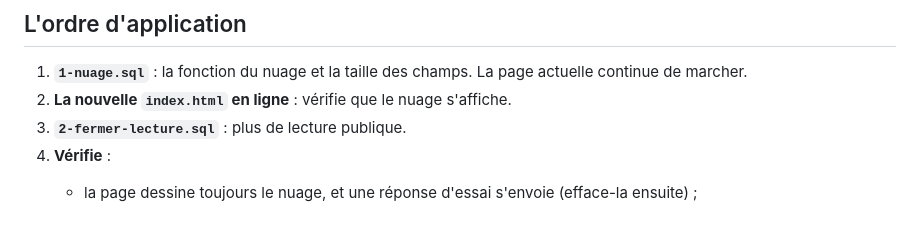
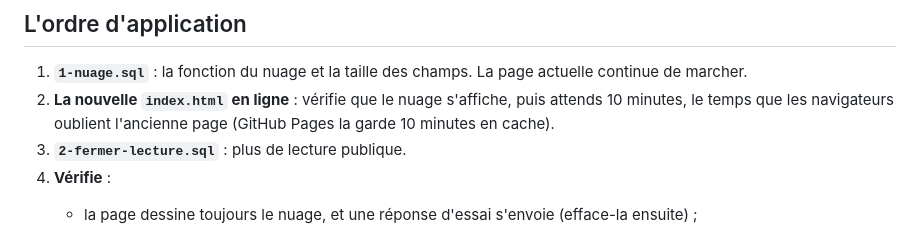
Before and after one commit to babash/SNT-1er-Jour, a Markdown page: supabase/LISEZMOI.md, the part around the change. GitHub-like rendering.

Commit message:
[T36][atelier] LISEZMOI : attendre le cache de GitHub Pages avant l'étape 2
Co-Authored-By: Claude Opus 5.5 <noreply@anthropic.com>
Claude-Session: https://claude.ai/code/session_019Pv5zUTCcy8RuVs3PaWQzs

```diff
--- a/supabase/LISEZMOI.md
+++ b/supabase/LISEZMOI.md
@@ -12,7 +12,7 @@ Les deux fichiers ne touchent qu'à la table `snt_responses` (le projet est part
 ## L'ordre d'application
 
 1. **`1-nuage.sql`** : la fonction du nuage et la taille des champs. La page actuelle continue de marcher.
-2. **La nouvelle `index.html` en ligne** : vérifie que le nuage s'affiche.
+2. **La nouvelle `index.html` en ligne** : vérifie que le nuage s'affiche, puis attends 10 minutes, le temps que les navigateurs oublient l'ancienne page (GitHub Pages la garde 10 minutes en cache).
 3. **`2-fermer-lecture.sql`** : plus de lecture publique.
 4. **Vérifie** :
    - la page dessine toujours le nuage, et une réponse d'essai s'envoie (efface-la ensuite) ;
```
